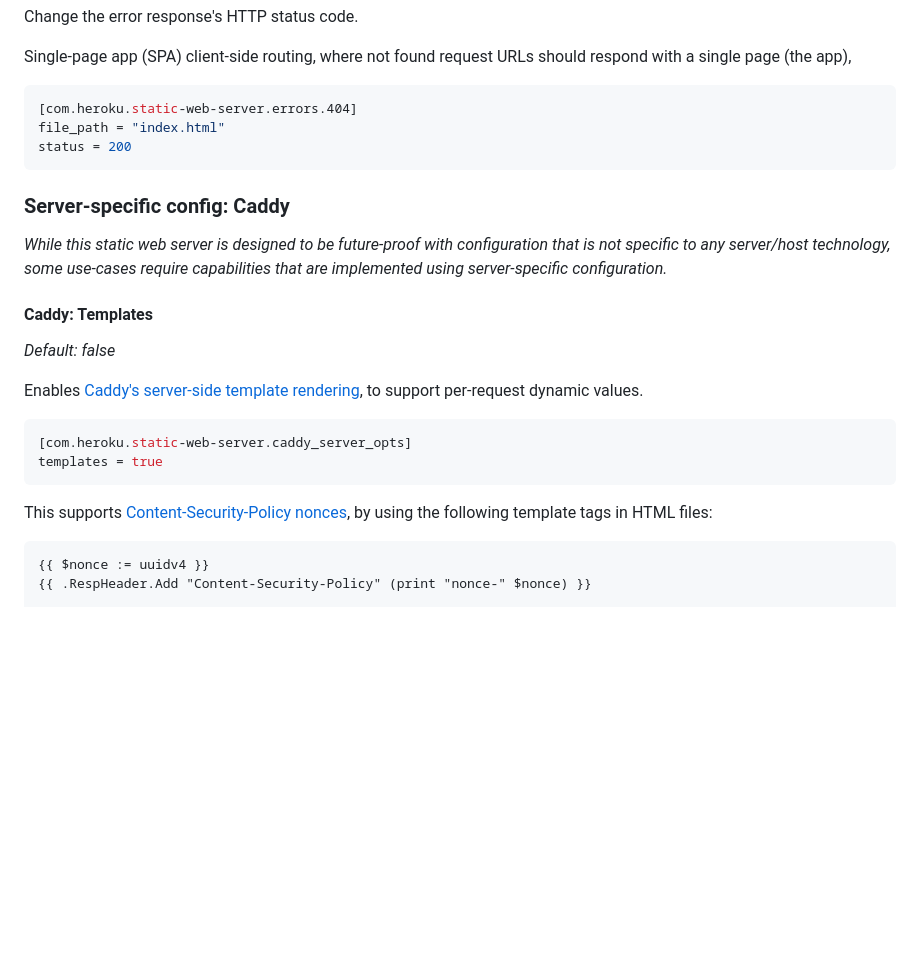
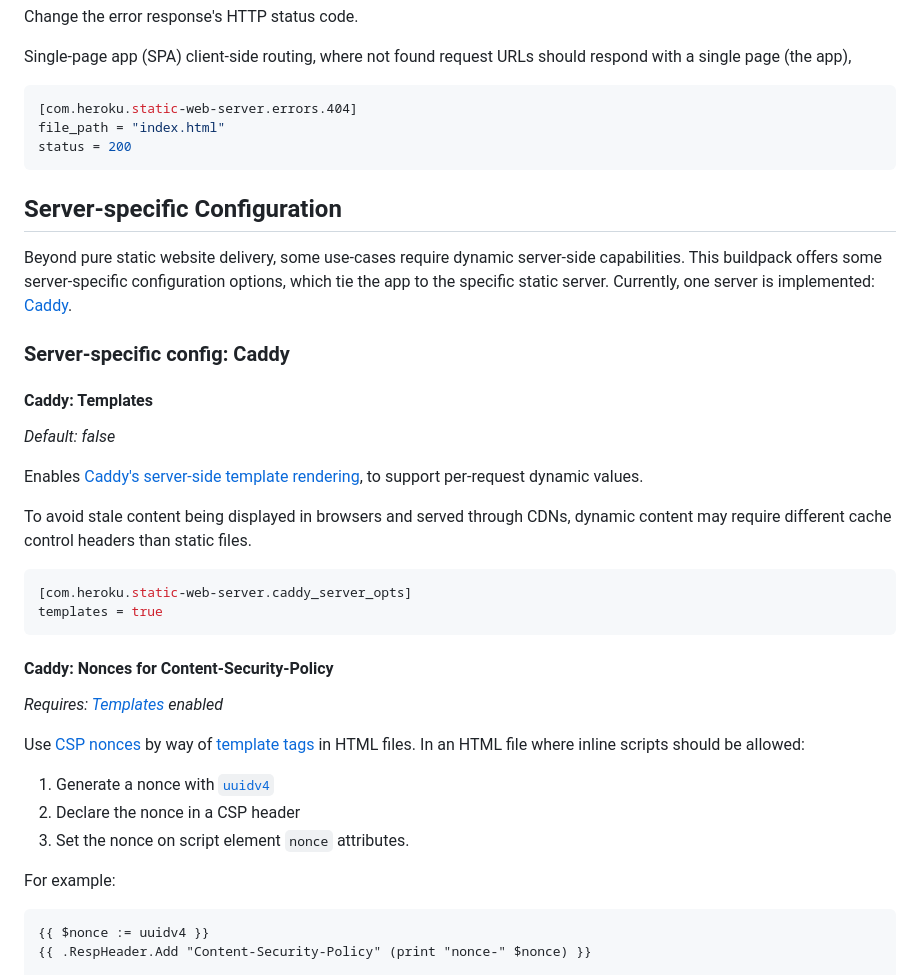
Before and after one commit to heroku/buildpacks-frontend-web, a Markdown page: buildpacks/static-web-server/README.md, the part around the change. Drawn GitHub-style; blank space fills up the shorter version.

Commit message:
Docs for server-specific configs, Caddy: Templates and Nonces for Content-Security-Policy

````diff
--- a/buildpacks/static-web-server/README.md
+++ b/buildpacks/static-web-server/README.md
@@ -247,9 +247,11 @@ file_path = "index.html"
 status = 200
 ```
 
+## Server-specific Configuration
+
+Beyond pure static website delivery, some use-cases require dynamic server-side capabilities. This buildpack offers some server-specific configuration options, which tie the app to the specific static server. Currently, one server is implemented: [Caddy](https://caddyserver.com).
+
 ### Server-specific config: Caddy
-
-*While this static web server is designed to be future-proof with configuration that is not specific to any server/host technology, some use-cases require capabilities that are implemented using server-specific configuration.*
 
 #### Caddy: Templates
 
@@ -257,12 +259,25 @@ status = 200
 
 Enables [Caddy's server-side template rendering](https://caddyserver.com/docs/json/apps/http/servers/routes/handle/templates/), to support per-request dynamic values.
 
+To avoid stale content being displayed in browsers and served through CDNs, dynamic content may require different cache control headers than static files.
+
 ```toml
 [com.heroku.static-web-server.caddy_server_opts]
 templates = true
 ```
 
-This supports [Content-Security-Policy nonces](https://developer.mozilla.org/en-US/docs/Web/HTTP/Reference/Headers/Content-Security-Policy#nonce-nonce_value), by using the following template tags in HTML files:
+#### Caddy: Nonces for Content-Security-Policy
+
+*Requires: [Templates](#caddy-templates) enabled*
+
+Use [CSP nonces](https://developer.mozilla.org/en-US/docs/Web/HTTP/Reference/Headers/Content-Security-Policy#nonce-nonce_value) by way of [template tags](https://caddyserver.com/docs/json/apps/http/servers/routes/handle/templates/) in HTML files. In an HTML file where inline scripts should be allowed:
+
+1. Generate a nonce with [`uuidv4`](https://masterminds.github.io/sprig/uuid.html)
+2. Declare the nonce in a CSP header
+3. Set the nonce on script element `nonce` attributes.
+
+For example:
+
 ```html
 {{ $nonce := uuidv4 }}
 {{ .RespHeader.Add "Content-Security-Policy" (print "nonce-" $nonce) }}
````
